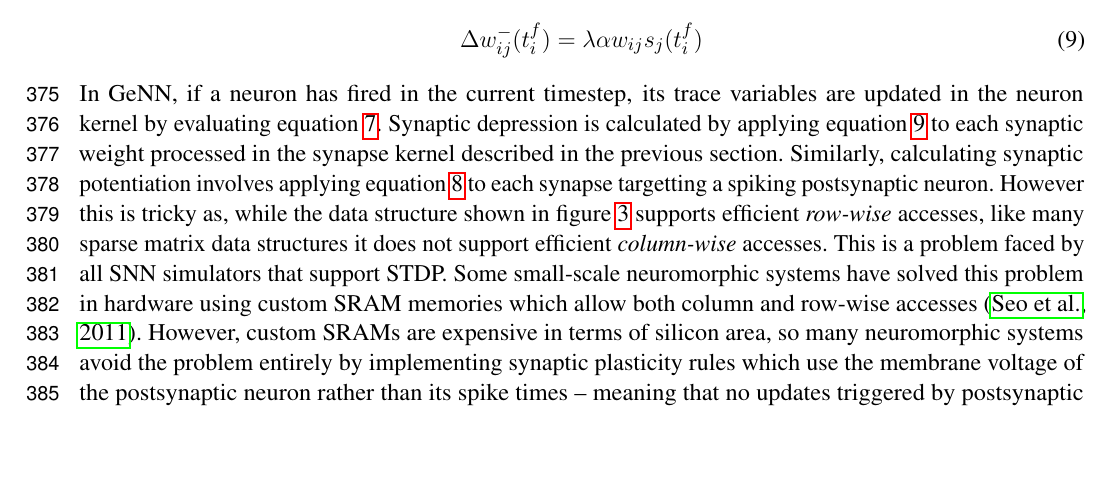
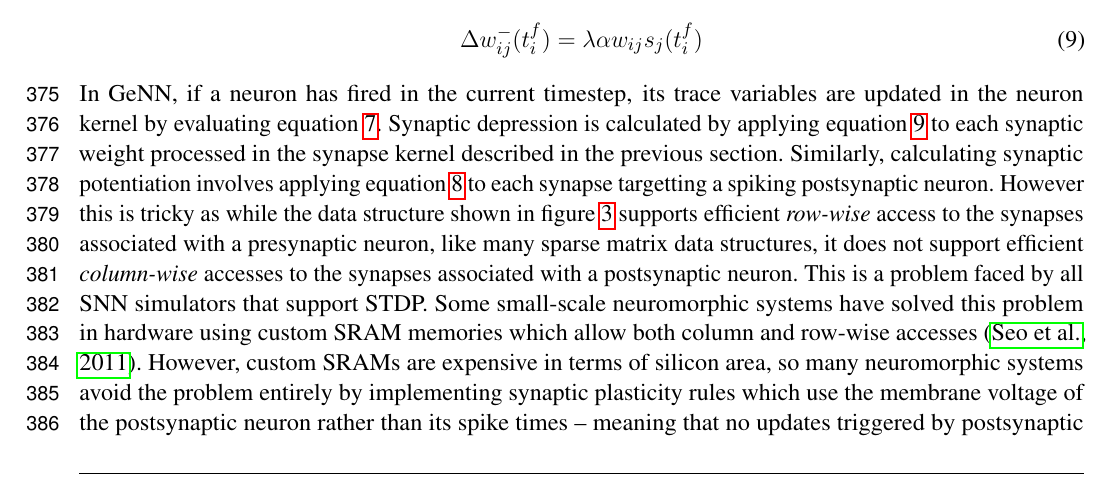
Before and after one commit to BrainsOnBoard/frontiers_genn_paper, a LaTeX document (frontiers_genn.tex): part of page 12 of 30, cut so that both start at the same text, the shorter picture padded with empty space. Compiled offline with pdfLaTeX.

Commit message:
Added some words explaining row-wise and column-wise

```diff
--- a/frontiers_genn.tex
+++ b/frontiers_genn.tex
@@ -432,7 +432,7 @@ Similarily, the depression~($\Delta w_{ij}^{-}$) induced by the spike pairs form
 In GeNN, if a neuron has fired in the current timestep, its trace variables are updated in the neuron kernel by evaluating equation~\ref{eq:stdp_trace}.
 Synaptic depression is calculated by applying equation~\ref{eq:stdp_update_pre_pair} to each synaptic weight processed in the synapse kernel described in the previous section.
 Similarly, calculating synaptic potentiation involves applying equation~\ref{eq:stdp_update_post_pair} to each synapse targetting a spiking postsynaptic neuron.
-However this is tricky as, while the data structure shown in figure~\ref{fig:ragged_matrix} supports efficient \textit{row-wise} accesses, like many sparse matrix data structures it does not support efficient \textit{column-wise} accesses.
+However this is tricky as while the data structure shown in figure~\ref{fig:ragged_matrix} supports efficient \textit{row-wise} access to the synapses associated with a presynaptic neuron, like many sparse matrix data structures, it does not support efficient \textit{column-wise} accesses to the synapses associated with a postsynaptic neuron.
 This is a problem faced by all SNN simulators that support STDP.
 Some small-scale neuromorphic systems have solved this problem in hardware using custom SRAM memories which allow both column and row-wise accesses~\citep{Seo2011}.
 However, custom SRAMs are expensive in terms of silicon area, so many neuromorphic systems avoid the problem entirely by implementing synaptic plasticity rules which use the membrane voltage of the postsynaptic neuron rather than its spike times -- meaning that no updates triggered by postsynaptic spikes are required~\citep{Frenkel2018,Qiao2015}.
```
